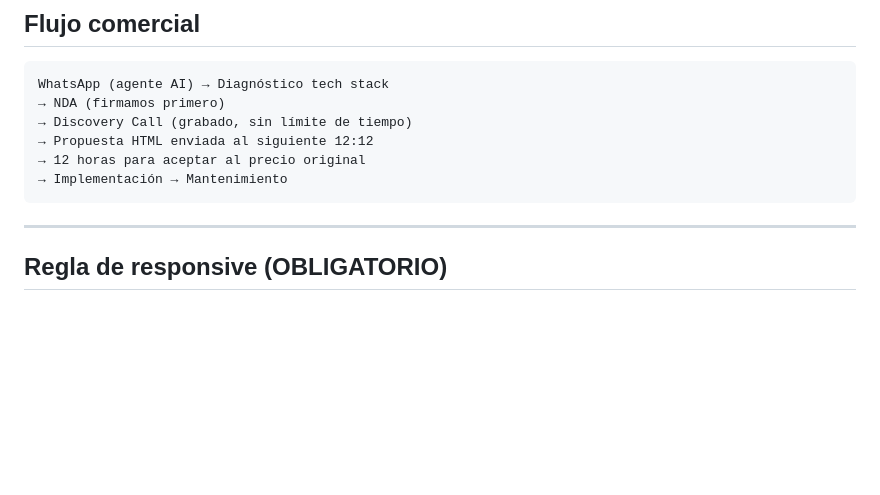
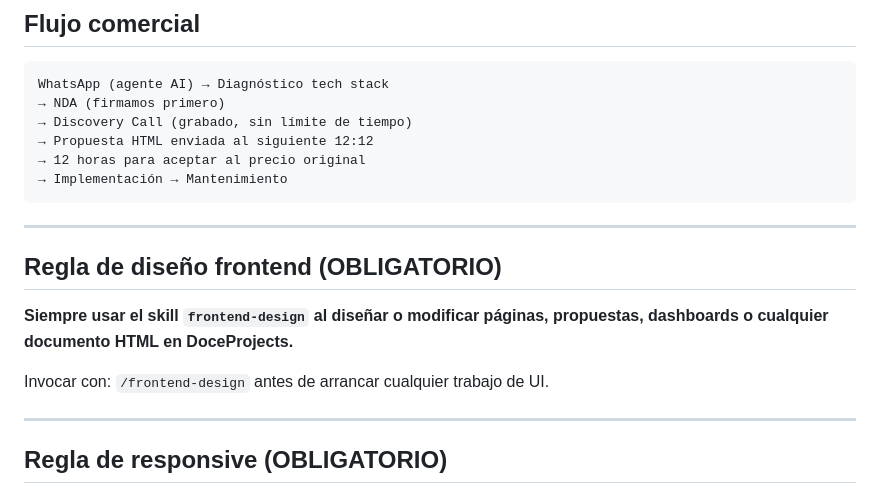
Before and after one commit to ebojanini10/doceprojects-hub, a Markdown page: CLAUDE.md, the part around the change. Drawn GitHub-style; blank space fills up the shorter version.

Commit message:
docs: require frontend-design skill for all UI work in DoceProjects

````diff
--- a/CLAUDE.md
+++ b/CLAUDE.md
@@ -38,6 +38,14 @@ WhatsApp (agente AI) → Diagnóstico tech stack
 → 12 horas para aceptar al precio original
 → Implementación → Mantenimiento
 ```
+
+---
+
+## Regla de diseño frontend (OBLIGATORIO)
+
+**Siempre usar el skill `frontend-design` al diseñar o modificar páginas, propuestas, dashboards o cualquier documento HTML en DoceProjects.**
+
+Invocar con: `/frontend-design` antes de arrancar cualquier trabajo de UI.
 
 ---
 
````
